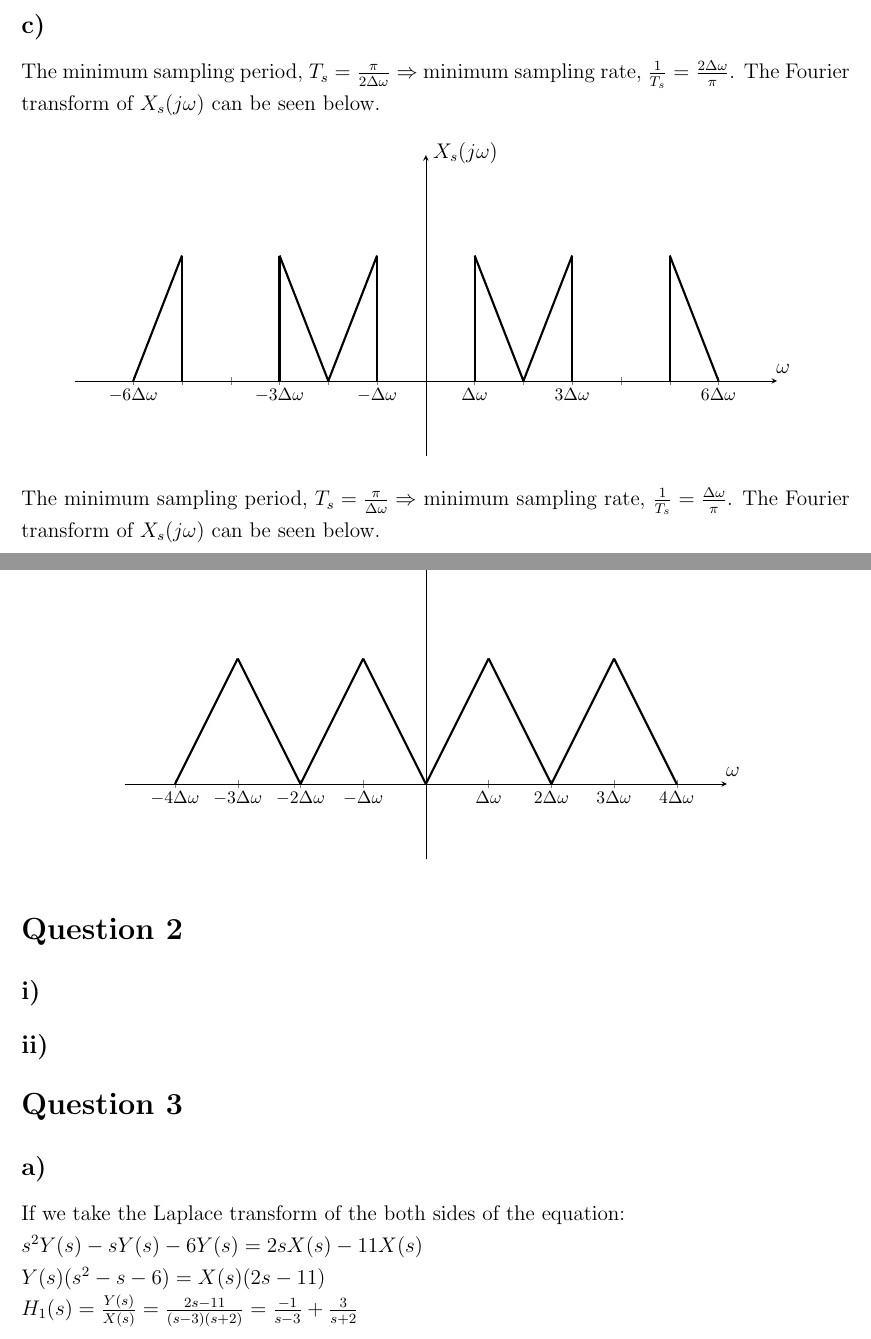
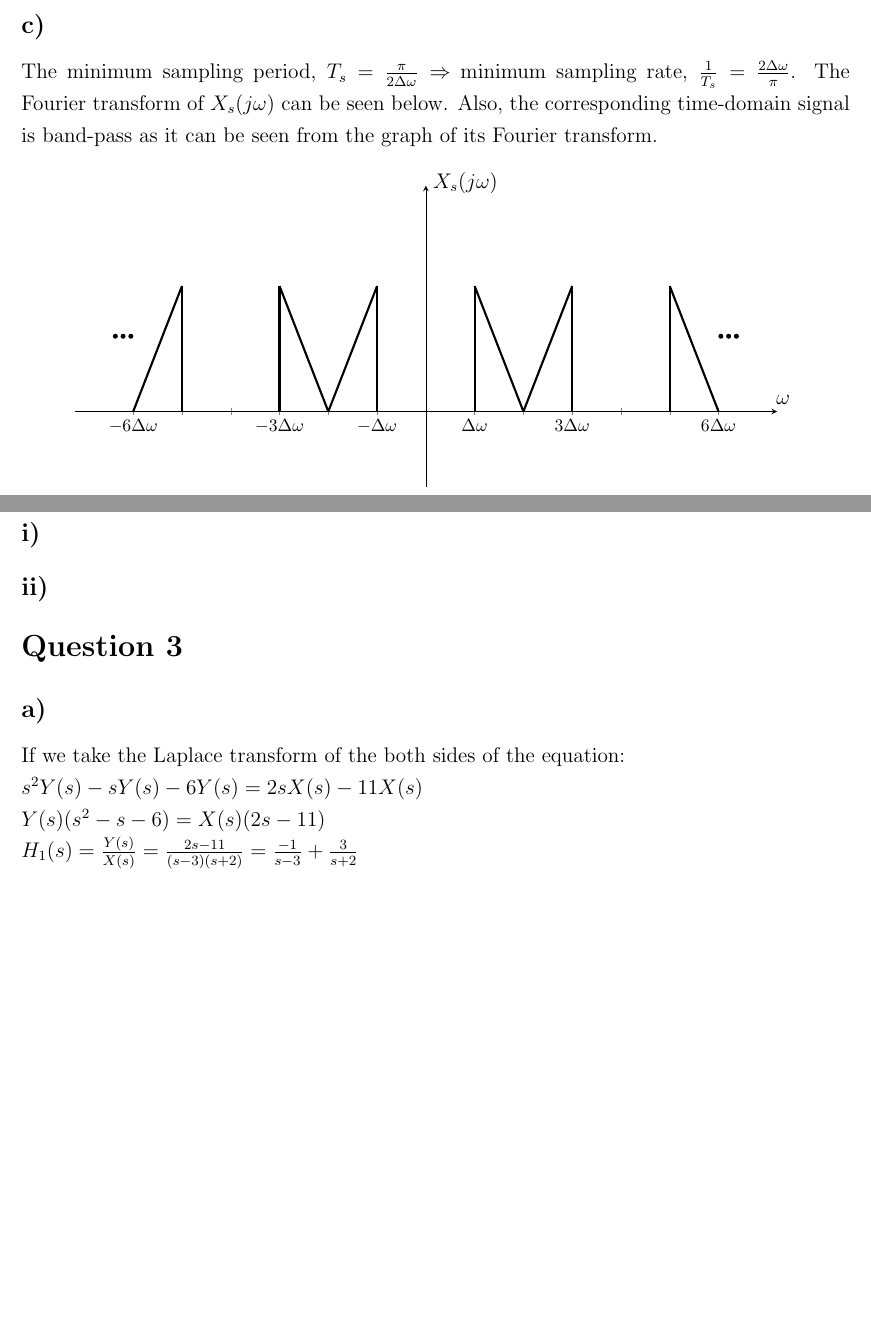
Before and after one commit to ienesb/EE301-Homeworks, a LaTeX problem sheet (hw4/hw4.tex): two parts of pages 3 and 4 of 7 before the commit and two parts of pages 3 and 4 of 6 after it, joined at a grey line, cut so that both start at the same text, the shorter picture padded with empty space. Compiled offline with pdfLaTeX.

Commit message:
question 1 correction

```diff
--- a/hw4/hw4.tex
+++ b/hw4/hw4.tex
@@ -191,7 +191,7 @@
 \end{center}
 
     \subsection*{c)}
-    The minimum sampling period, \(T_s = \frac{\pi}{2\Delta\omega} \Rightarrow\) minimum sampling rate, \( \frac{1}{T_s} = \frac{2\Delta\omega}{\pi}\). The Fourier transform of \(X_s(j\omega)\) can be seen below.
+    The minimum sampling period, \(T_s = \frac{\pi}{2\Delta\omega} \Rightarrow\) minimum sampling rate, \( \frac{1}{T_s} = \frac{2\Delta\omega}{\pi}\). The Fourier transform of \(X_s(j\omega)\) can be seen below. Also, the corresponding time-domain signal is band-pass as it can be seen from the graph of its Fourier transform.
     \begin{center}
   \begin{tikzpicture}
 \begin{axis}[
@@ -228,48 +228,19 @@
         \draw[very thick] (axis cs: 3*pi,0)--(axis cs: 3*pi,0.5);
         \draw[very thick] (axis cs: 5*pi,0)--(axis cs: 5*pi,0.5);
         \draw[very thick] (axis cs: -5*pi,0)--(axis cs: -5*pi,0.5);
+        \filldraw[black] (axis cs: 19,0.3) circle (1.2pt) node[anchor=west]{};
+        \filldraw[black] (axis cs: 19.5,0.3) circle (1.2pt) node[anchor=west]{};
+        \filldraw[black] (axis cs: 20,0.3) circle (1.2pt) node[anchor=west]{};
+        \filldraw[black] (axis cs: -19,0.3) circle (1.2pt) node[anchor=west]{};
+        \filldraw[black] (axis cs: -19.5,0.3) circle (1.2pt) node[anchor=west]{};
+        \filldraw[black] (axis cs: -20,0.3) circle (1.2pt) node[anchor=west]{};
 
 
 \end{axis}
 \end{tikzpicture}
 \end{center}
 
- The minimum sampling period, \(T_s = \frac{\pi}{\Delta\omega} \Rightarrow\) minimum sampling rate, \( \frac{1}{T_s} = \frac{\Delta\omega}{\pi}\). The Fourier transform of \(X_s(j\omega)\) can be seen below.
-    \begin{center}
-  \begin{tikzpicture}
-\begin{axis}[
-    axis lines = middle,
-    scale only axis,
-    width=12cm,
-    height=6cm,
-    ymin = -0.2,
-    ymax = 0.8,
-    xlabel = \(\omega\),
-    xlabel style={xshift=0.4cm},
-    ylabel style={yshift=0.4cm},
-    ylabel = {\(X_s(j\omega)\)},
-    xtick={ -4*pi, -3*pi, -2*pi, -1*pi, 0, 1*pi, 2*pi, 3*pi, 4*pi},
-    xticklabel style={font=\footnotesize,fill=white,inner sep=2pt},
-    xticklabels={$-4\Delta\omega$,$-3\Delta\omega$,$-2\Delta\omega$,$-\Delta\omega$,,$\Delta\omega$,$2\Delta\omega$,$3\Delta\omega$,$4\Delta\omega$},
-    %samples=500,
-    enlargelimits=true,
-    ytick style={draw=none},
-    yticklabels={draw=none},
-    ]
 
-       \addplot [domain=pi:2*pi,style=very thick,black] {-(x-2*pi)/(2*pi)};
-       \addplot [domain=-pi:0,style=very thick,black] {-(x)/(2*pi)};
-       \addplot [domain=0:pi,style=very thick,black] {(x)/(2*pi)};
-       \addplot [domain=-2*pi:-pi,style=very thick,black] {(x+2*pi)/(2*pi)};
-       \addplot [domain=-3*pi:-2*pi,style=very thick,black] {-(x+2*pi)/(2*pi)};
-       \addplot [domain=2*pi:3*pi,style=very thick,black] {(x-2*pi)/(2*pi)};
-       \addplot [domain=3*pi:4*pi,style=very thick,black] {-(x-4*pi)/(2*pi)};
-       \addplot [domain=-4*pi:-3*pi,style=very thick,black] {(x+4*pi)/(2*pi)};
-
-
-\end{axis}
-\end{tikzpicture}
-\end{center}
 
     \section*{Question 2}
     \subsection*{i)}
```
Also changed, not shown: hw4/hw4.pdf.
